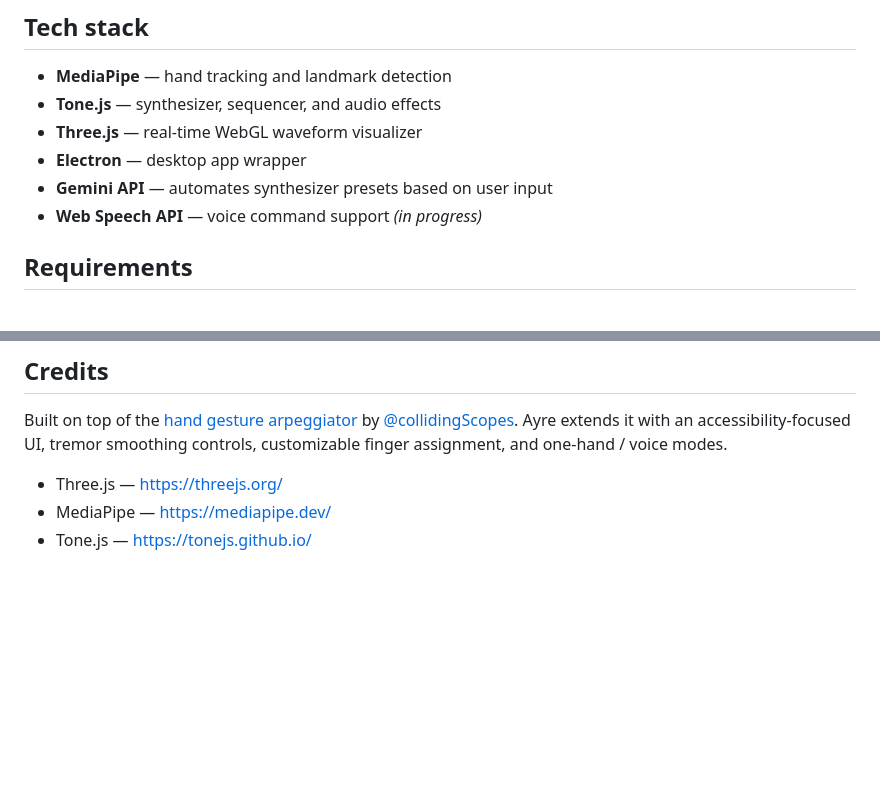
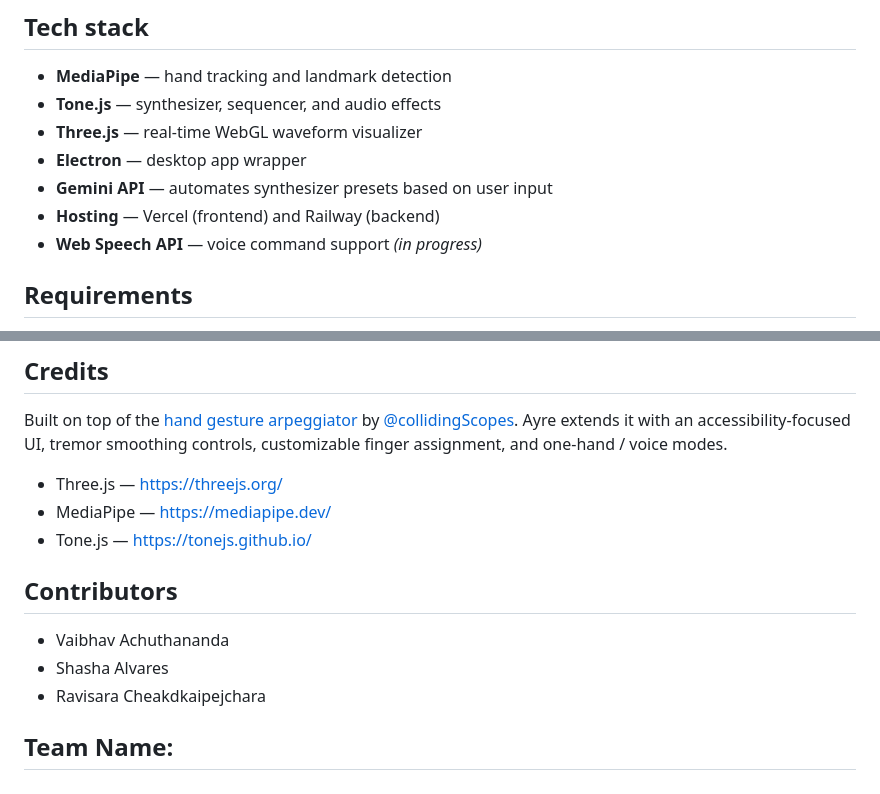
Before and after one commit to 0xrpheus/epidaurus, a Markdown page: README.md, 2 parts joined by grey strips. Rendered like a GitHub page; blank space fills up the shorter version.

```diff
--- a/README.md
+++ b/README.md
@@ -58,6 +58,7 @@ npx electron-builder
 - **Three.js** — real-time WebGL waveform visualizer
 - **Electron** — desktop app wrapper
 - **Gemini API** — automates synthesizer presets based on user input
+- **Hosting** — Vercel (frontend) and Railway (backend)
 - **Web Speech API** — voice command support *(in progress)*
 
 ## Requirements
@@ -76,3 +77,10 @@ Built on top of the [hand gesture arpeggiator](https://github.com/collidingScope
 - Three.js — https://threejs.org/
 - MediaPipe — https://mediapipe.dev/
 - Tone.js — https://tonejs.github.io/
+
+## Contributors
+- Vaibhav Achuthananda
+- Shasha Alvares
+- Ravisara Cheakdkaipejchara
+
+## Team Name:
```
